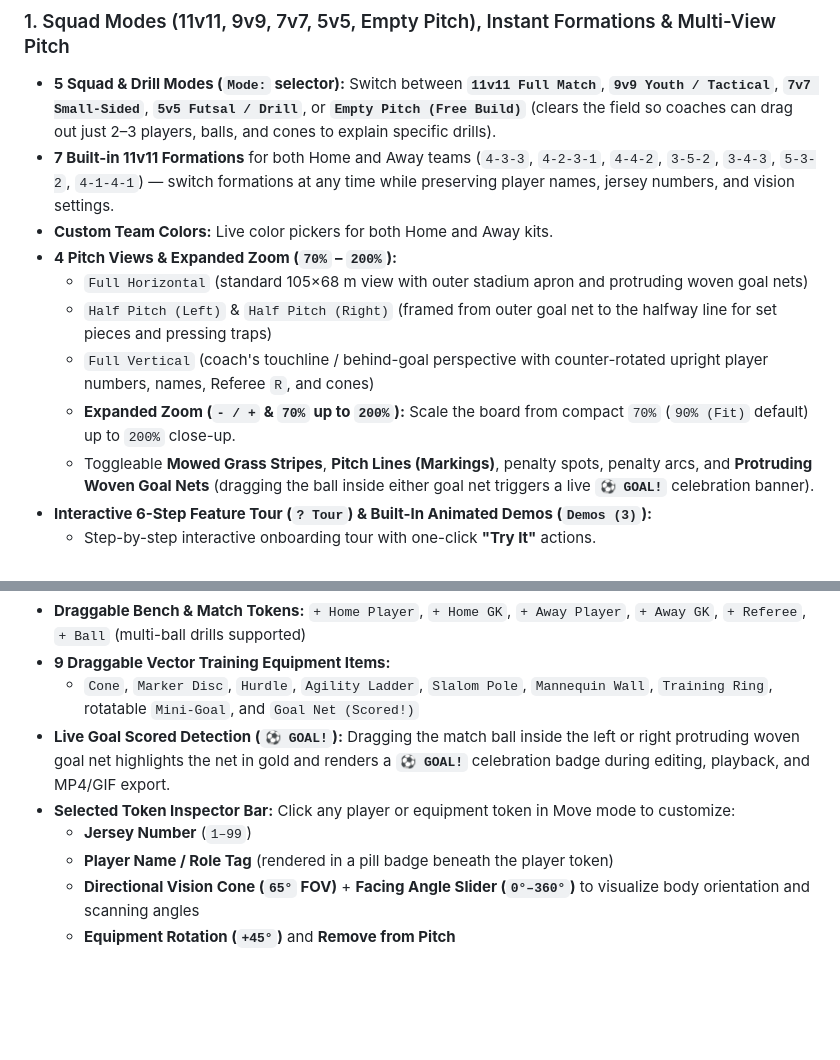
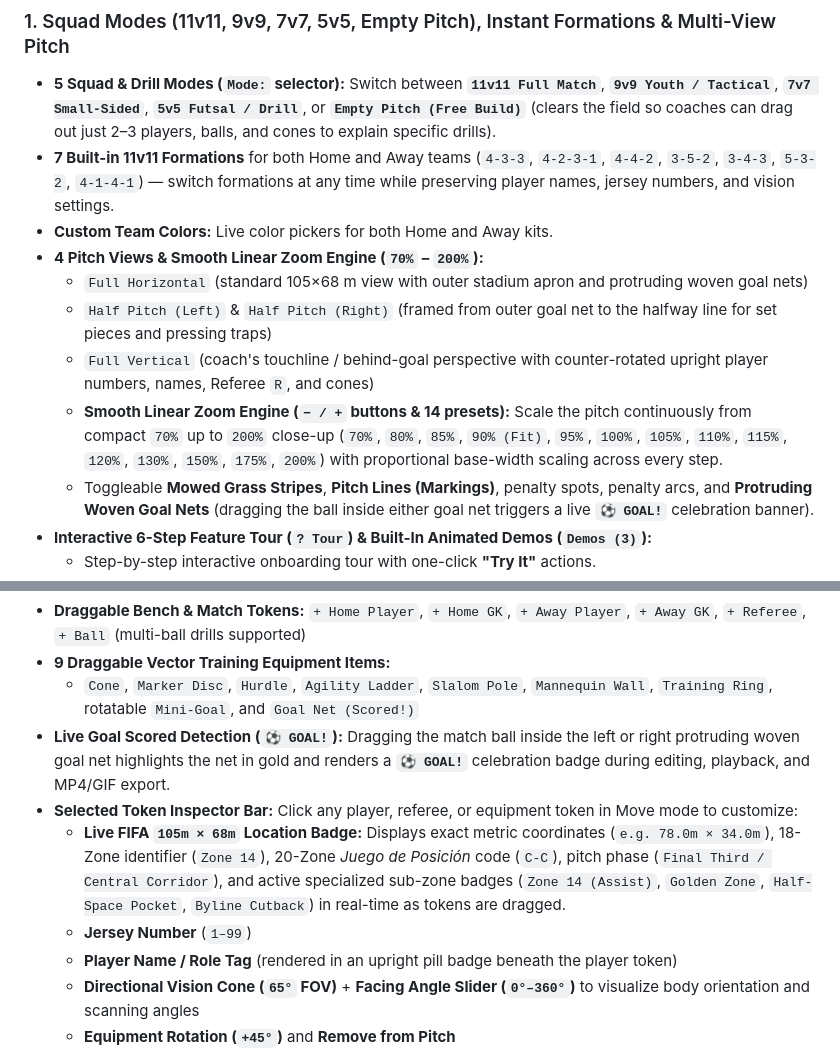
Before and after one commit to ahmostafa/tactical-board-next, a Markdown page: README.md, 2 parts joined by grey strips. GitHub-like rendering; blank space fills up the shorter version.

```diff
--- a/README.md
+++ b/README.md
@@ -16,11 +16,11 @@ A modern, responsive, browser-based football tactical board for match analysis,
 - **5 Squad & Drill Modes (`Mode:` selector):** Switch between **`11v11 Full Match`**, **`9v9 Youth / Tactical`**, **`7v7 Small-Sided`**, **`5v5 Futsal / Drill`**, or **`Empty Pitch (Free Build)`** (clears the field so coaches can drag out just 2–3 players, balls, and cones to explain specific drills).
 - **7 Built-in 11v11 Formations** for both Home and Away teams (`4-3-3`, `4-2-3-1`, `4-4-2`, `3-5-2`, `3-4-3`, `5-3-2`, `4-1-4-1`) — switch formations at any time while preserving player names, jersey numbers, and vision settings.
 - **Custom Team Colors:** Live color pickers for both Home and Away kits.
-- **4 Pitch Views & Expanded Zoom (`70%` – `200%`):**
+- **4 Pitch Views & Smooth Linear Zoom Engine (`70%` – `200%`):**
   - `Full Horizontal` (standard 105×68 m view with outer stadium apron and protruding woven goal nets)
   - `Half Pitch (Left)` & `Half Pitch (Right)` (framed from outer goal net to the halfway line for set pieces and pressing traps)
   - `Full Vertical` (coach's touchline / behind-goal perspective with counter-rotated upright player numbers, names, Referee `R`, and cones)
-  - **Expanded Zoom (`- / +` & `70%` up to `200%`):** Scale the board from compact `70%` (`90% (Fit)` default) up to `200%` close-up.
+  - **Smooth Linear Zoom Engine (`− / +` buttons & 14 presets):** Scale the pitch continuously from compact `70%` up to `200%` close-up (`70%`, `80%`, `85%`, `90% (Fit)`, `95%`, `100%`, `105%`, `110%`, `115%`, `120%`, `130%`, `150%`, `175%`, `200%`) with proportional base-width scaling across every step.
   - Toggleable **Mowed Grass Stripes**, **Pitch Lines (Markings)**, penalty spots, penalty arcs, and **Protruding Woven Goal Nets** (dragging the ball inside either goal net triggers a live **`⚽ GOAL!`** celebration banner).
 - **Interactive 6-Step Feature Tour (`? Tour`) & Built-In Animated Demos (`Demos (3)`):**
   - Step-by-step interactive onboarding tour with one-click **"Try It"** actions.
@@ -61,9 +61,10 @@ Expand **`+ Equipment & Bench`** (or switch `Mode:` to **`Empty Pitch (Free Buil
 - **9 Draggable Vector Training Equipment Items:**
   - `Cone`, `Marker Disc`, `Hurdle`, `Agility Ladder`, `Slalom Pole`, `Mannequin Wall`, `Training Ring`, rotatable `Mini-Goal`, and `Goal Net (Scored!)`
 - **Live Goal Scored Detection (`⚽ GOAL!`):** Dragging the match ball inside the left or right protruding woven goal net highlights the net in gold and renders a **`⚽ GOAL!`** celebration badge during editing, playback, and MP4/GIF export.
-- **Selected Token Inspector Bar:** Click any player or equipment token in Move mode to customize:
+- **Selected Token Inspector Bar:** Click any player, referee, or equipment token in Move mode to customize:
+  - **Live FIFA `105m × 68m` Location Badge:** Displays exact metric coordinates (`e.g. 78.0m × 34.0m`), 18-Zone identifier (`Zone 14`), 20-Zone *Juego de Posición* code (`C-C`), pitch phase (`Final Third / Central Corridor`), and active specialized sub-zone badges (`Zone 14 (Assist)`, `Golden Zone`, `Half-Space Pocket`, `Byline Cutback`) in real-time as tokens are dragged.
   - **Jersey Number** (`1–99`)
-  - **Player Name / Role Tag** (rendered in a pill badge beneath the player token)
+  - **Player Name / Role Tag** (rendered in an upright pill badge beneath the player token)
   - **Directional Vision Cone (`65°` FOV)** + **Facing Angle Slider (`0°–360°`)** to visualize body orientation and scanning angles
   - **Equipment Rotation (`+45°`)** and **Remove from Pitch**
 
```
Also changed, not shown: other parts of README.md (+33 -20 lines), docs/board-divisions-positional.png (added), docs/divisions-animation.gif (added), 2 other files.
